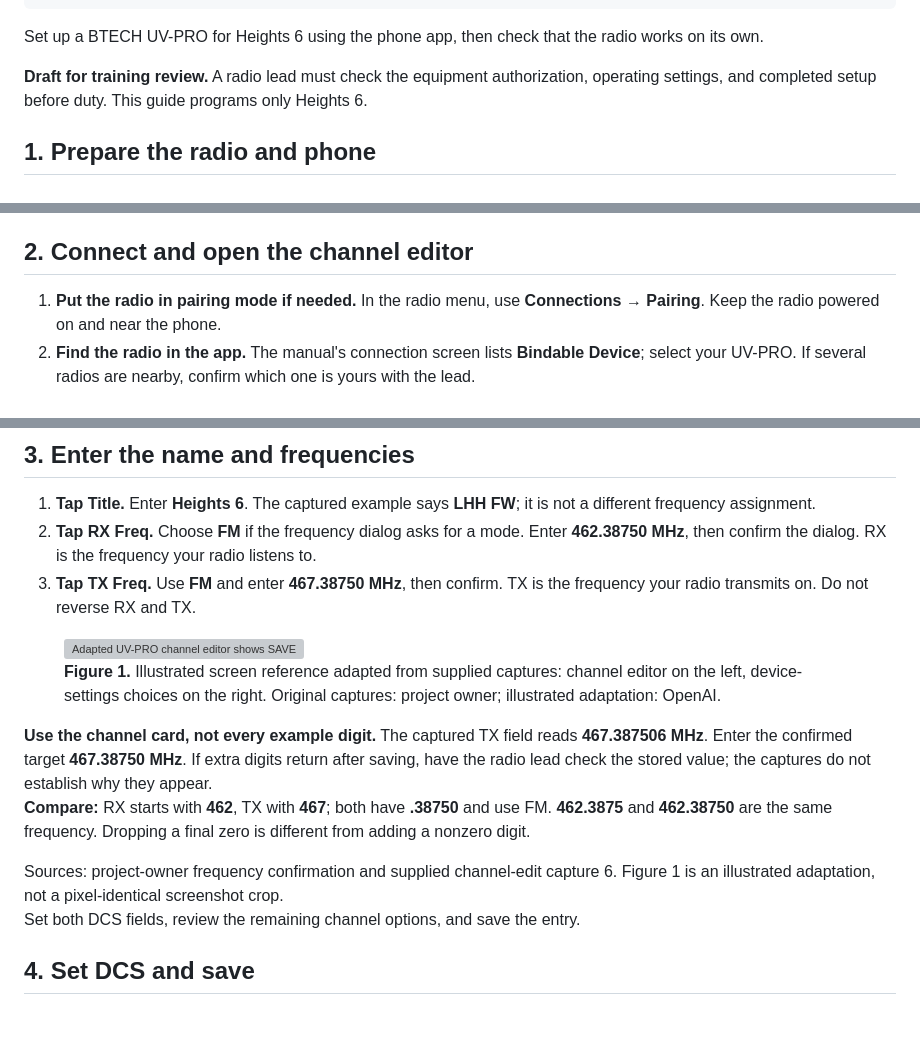
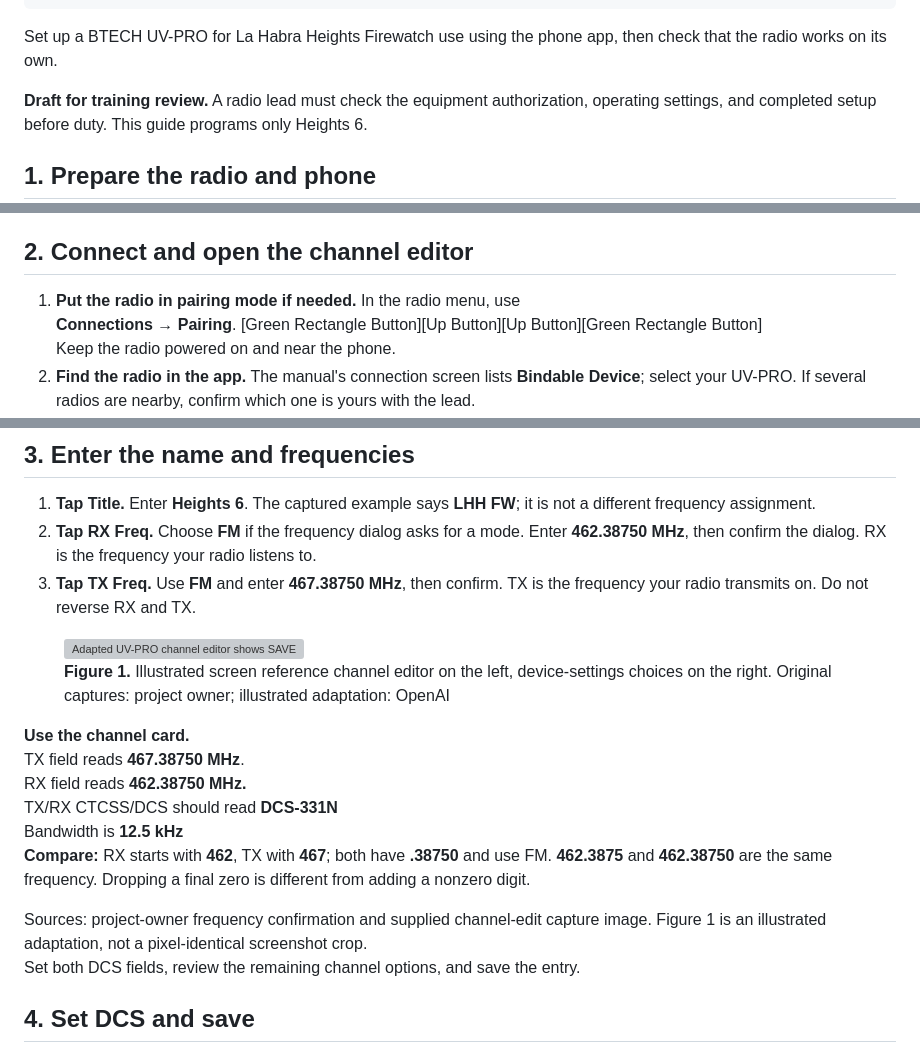
Before and after one commit to BoondockMark/Emergency-Preparedness, a Markdown page: handouts/alerts-communication/COM-008-uv-pro-getting-started.md, 3 parts joined by grey strips. Drawn GitHub-style; blank space fills up the shorter version; grey boxes are pictures that could not be loaded.

Commit message:
editing Btech instructions

```diff
--- a/handouts/alerts-communication/COM-008-uv-pro-getting-started.md
+++ b/handouts/alerts-communication/COM-008-uv-pro-getting-started.md
@@ -36,7 +36,7 @@ sources:
     url: https://baofengtech.com/product/uv-pro/
     accessDate: 2026-10-09
 ---
-<p class="lede">Set up a BTECH UV-PRO for Heights 6 using the phone app, then check that the radio works on its own.</p>
+<p class="lede">Set up a BTECH UV-PRO for La Habra Heights Firewatch use using the phone app, then check that the radio works on its own.</p>
 
 <div class="warning warning--caution"><strong>Draft for training review.</strong> A radio lead must check the equipment authorization, operating settings, and completed setup before duty. This guide programs only Heights 6.</div>
 
@@ -81,7 +81,7 @@ sources:
 ## 2. Connect and open the channel editor
 
 <ol class="procedure">
-<li><strong>Put the radio in pairing mode if needed.</strong> In the radio menu, use <strong>Connections → Pairing</strong>. Keep the radio powered on and near the phone.</li>
+<li><strong>Put the radio in pairing mode if needed.</strong> In the radio menu, use&nbsp;<br><strong>Connections → Pairing</strong>. [Green Rectangle Button][Up Button][Up Button][Green Rectangle Button]<br>Keep the radio powered on and near the phone.</li>
 <li><strong>Find the radio in the app.</strong> The manual's connection screen lists <strong>Bindable Device</strong>; select your UV-PRO. If several radios are nearby, confirm which one is yours with the lead.</li>
 <li><strong>Check the connection.</strong> The app should show the radio's operating screen and channel list. If it does not, open <strong>Connection management</strong> in device settings and check the selected device. Do not start editing a disconnected or unidentified radio.</li>
 <li><strong>Open the channel panel.</strong> In the supplied Android layout, tap the <strong>three-line menu at the upper left</strong> of the main map screen. The panel contains a numbered channel grid, volume slider, and TX Power / Work Mode controls.</li>
@@ -119,14 +119,14 @@ sources:
 
 <figure class="figure figure--full figure--contain" aria-labelledby="app-reference-caption">
 <img src="../assets/handouts/COM-008/app-screen-reference.png" alt="Adapted UV-PRO channel editor shows SAVE, separate RX and TX frequencies, and separate DCS fields; device settings includes the channel-group control.">
-<figcaption id="app-reference-caption"><strong>Figure 1.</strong> Illustrated screen reference adapted from supplied captures: channel editor on the left, device-settings choices on the right. <span class="credit">Original captures: project owner; illustrated adaptation: OpenAI.</span></figcaption>
+<figcaption id="app-reference-caption"><strong>Figure 1.</strong> Illustrated screen reference channel editor on the left, device-settings choices on the right. <span class="credit">Original captures: project owner; illustrated adaptation: OpenAI</span></figcaption>
 </figure>
 
-<div class="warning warning--caution"><strong>Use the channel card, not every example digit.</strong> The captured TX field reads <strong>467.387506 MHz</strong>. Enter the confirmed target <strong>467.38750 MHz</strong>. If extra digits return after saving, have the radio lead check the stored value; the captures do not establish why they appear.</div>
+<div class="warning warning--caution"><strong>Use the channel card.<br></strong>TX field reads <strong>467.38750 MHz</strong>. <br>RX field reads&nbsp;<strong>462.38750 MHz.&nbsp;&nbsp;</strong><div>TX/RX CTCSS/DCS<strong> </strong>should read<b>&nbsp;DCS-331N</b><br>Bandwidth is <b>12.5 kHz</b></div></div>
 
 <p><strong>Compare:</strong> RX starts with <strong>462</strong>, TX with <strong>467</strong>; both have <strong>.38750</strong> and use FM. <strong>462.3875</strong> and <strong>462.38750</strong> are the same frequency. Dropping a final zero is different from adding a nonzero digit.</p>
 
-<div class="sources">Sources: project-owner frequency confirmation and supplied channel-edit capture 6. Figure 1 is an illustrated adaptation, not a pixel-identical screenshot crop.</div>
+<div class="sources">Sources: project-owner frequency confirmation and supplied channel-edit capture image. Figure 1 is an illustrated adaptation, not a pixel-identical screenshot crop.</div>
 
 <!-- pagebreak -->
 
```
Also changed, not shown: other parts of handouts/alerts-communication/COM-008-uv-pro-getting-started.md (+1 -1 lines).
